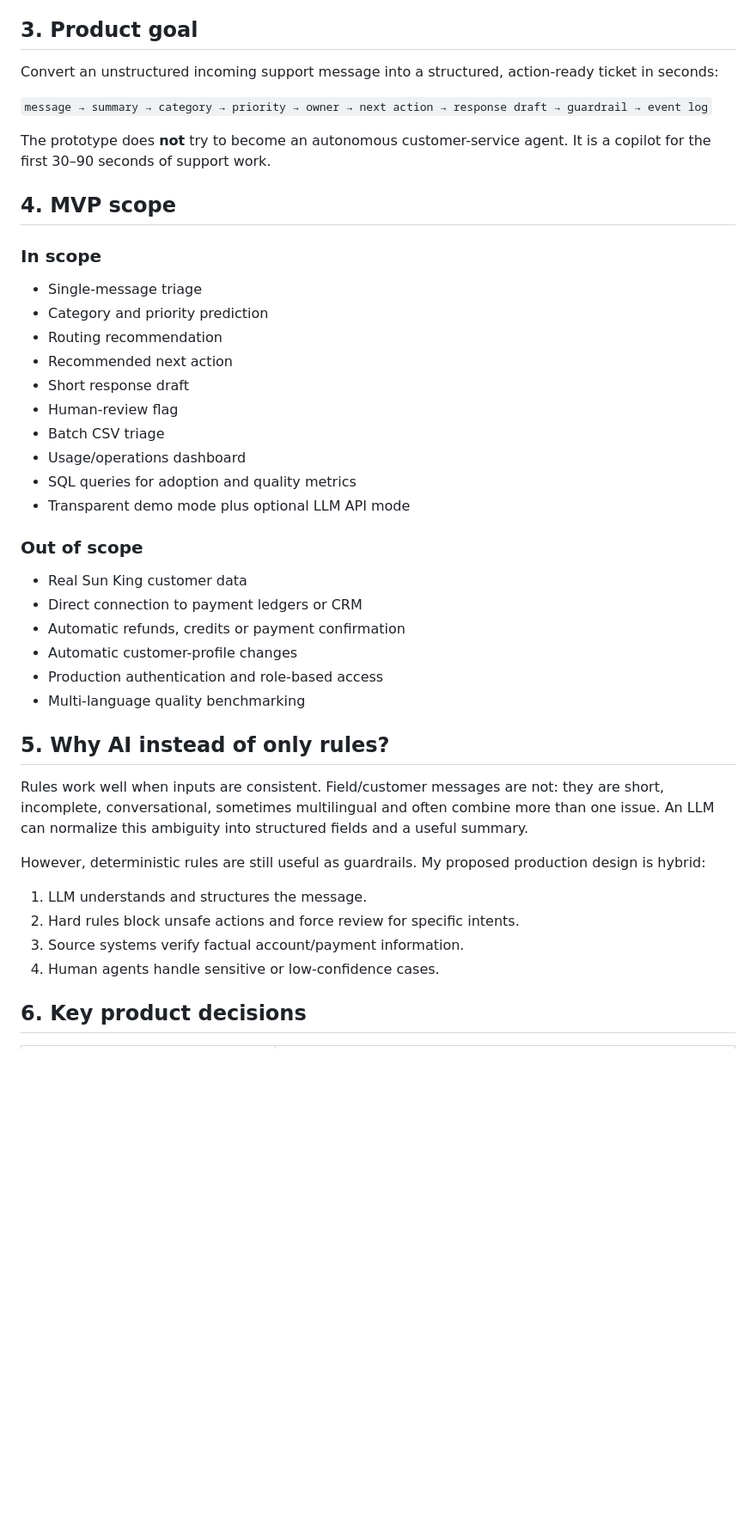
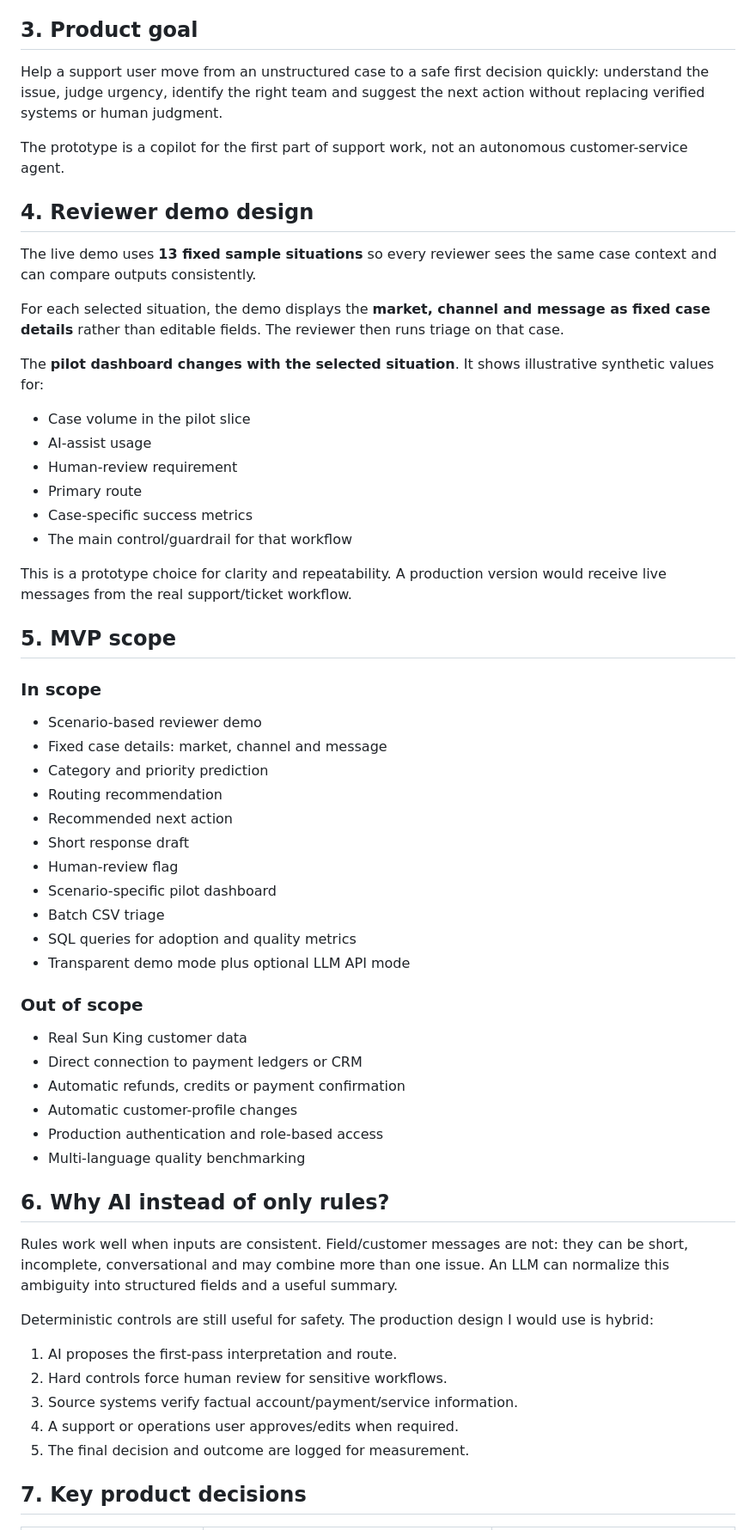
Before and after one commit to varsha1005/payg-ops-copilot, a Markdown page: docs/PRODUCT_BRIEF.md, the part around one of its changes. Shown at 86% size. Rendered like a GitHub page; blank space fills up the shorter version.

```diff
--- a/docs/PRODUCT_BRIEF.md
+++ b/docs/PRODUCT_BRIEF.md
@@ -32,23 +26,38 @@ Secondary users:
 
 ## 3. Product goal
 
-Convert an unstructured incoming support message into a structured, action-ready ticket in seconds:
+Help a support user move from an unstructured case to a safe first decision quickly: understand the issue, judge urgency, identify the right team and suggest the next action without replacing verified systems or human judgment.
 
-`message → summary → category → priority → owner → next action → response draft → guardrail → event log`
+The prototype is a copilot for the first part of support work, not an autonomous customer-service agent.
 
-The prototype does **not** try to become an autonomous customer-service agent. It is a copilot for the first 30–90 seconds of support work.
+## 4. Reviewer demo design
 
-## 4. MVP scope
+The live demo uses **13 fixed sample situations** so every reviewer sees the same case context and can compare outputs consistently.
+
+For each selected situation, the demo displays the **market, channel and message as fixed case details** rather than editable fields. The reviewer then runs triage on that case.
+
+The **pilot dashboard changes with the selected situation**. It shows illustrative synthetic values for:
+- Case volume in the pilot slice
+- AI-assist usage
+- Human-review requirement
+- Primary route
+- Case-specific success metrics
+- The main control/guardrail for that workflow
+
+This is a prototype choice for clarity and repeatability. A production version would receive live messages from the real support/ticket workflow.
+
+## 5. MVP scope
 
 ### In scope
-- Single-message triage
+- Scenario-based reviewer demo
+- Fixed case details: market, channel and message
 - Category and priority prediction
 - Routing recommendation
 - Recommended next action
 - Short response draft
 - Human-review flag
+- Scenario-specific pilot dashboard
 - Batch CSV triage
-- Usage/operations dashboard
 - SQL queries for adoption and quality metrics
 - Transparent demo mode plus optional LLM API mode
 
@@ -60,16 +69,17 @@ The prototype does **not** try to become an autonomous customer-service agent. I
 - Production authentication and role-based access
 - Multi-language quality benchmarking
 
-## 5. Why AI instead of only rules?
+## 6. Why AI instead of only rules?
 
-Rules work well when inputs are consistent. Field/customer messages are not: they are short, incomplete, conversational, sometimes multilingual and often combine more than one issue. An LLM can normalize this ambiguity into structured fields and a useful summary.
+Rules work well when inputs are consistent. Field/customer messages are not: they can be short, incomplete, conversational and may combine more than one issue. An LLM can normalize this ambiguity into structured fields and a useful summary.
 
-However, deterministic rules are still useful as guardrails. My proposed production design is hybrid:
+Deterministic controls are still useful for safety. The production design I would use is hybrid:
 
-1. LLM understands and structures the message.
-2. Hard rules block unsafe actions and force review for specific intents.
-3. Source systems verify factual account/payment information.
-4. Human agents handle sensitive or low-confidence cases.
+1. AI proposes the first-pass interpretation and route.
+2. Hard controls force human review for sensitive workflows.
+3. Source systems verify factual account/payment/service information.
+4. A support or operations user approves/edits when required.
+5. The final decision and outcome are logged for measurement.
 
-## 6. Key product decisions
+## 7. Key product decisions
 
```
Also changed, not shown: other parts of docs/PRODUCT_BRIEF.md (+41 -51 lines).
